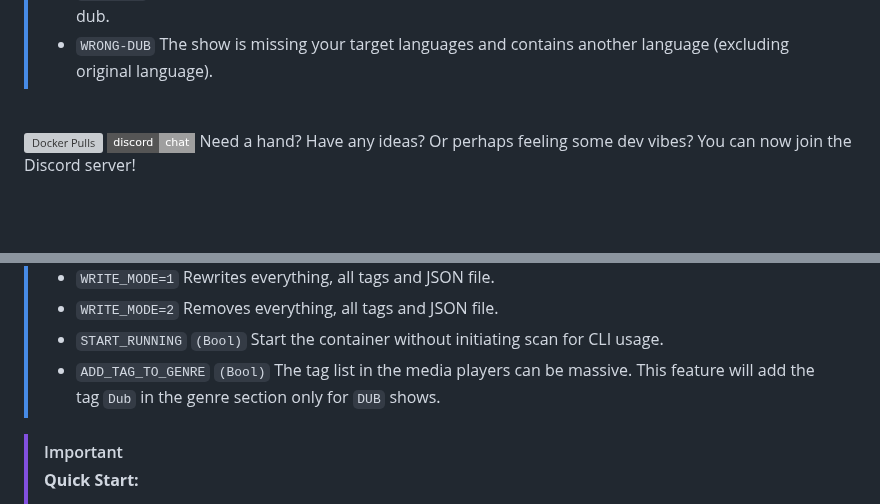
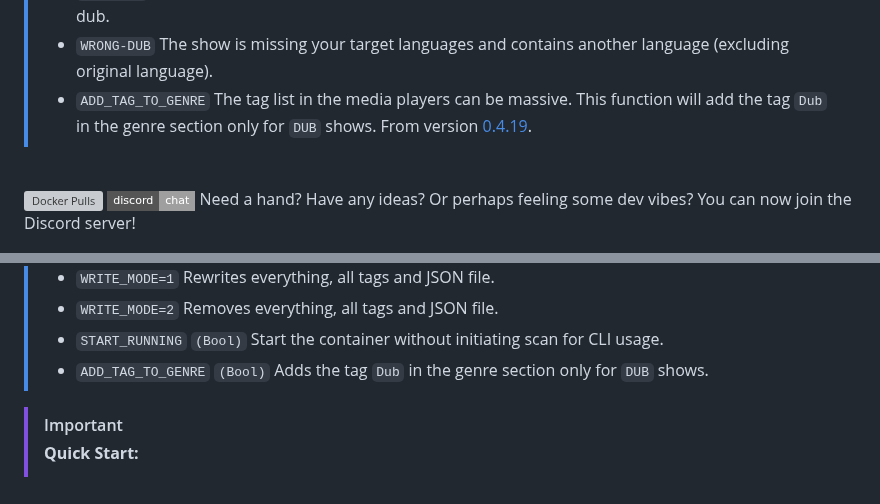
Before and after one commit to BassHous3/taggarr, a Markdown page: README.md, 2 parts joined by grey strips. GitHub-like rendering; badges without logos; blank space fills up the shorter version; grey boxes are pictures that could not be loaded.

```diff
--- a/README.md
+++ b/README.md
@@ -30,6 +30,7 @@ This way, you can filter your shows based on if they're dubbed or not, using tag
 > - `DUB` The show contains ALL of your target languages.
 > - `SEMI-DUB` The show missing at least one of your target languages or some episodes are missing the dub.
 > - `WRONG-DUB` The show is missing your target languages and contains another language (excluding original language).
+> - `ADD_TAG_TO_GENRE` The tag list in the media players can be massive. This function will add the tag `Dub` in the genre section only for `DUB` shows. From version [0.4.19](https://github.com/BassHous3/taggarr/releases/tag/0.4.19).
 
 
 <br></br>
@@ -91,7 +92,7 @@ This way, you can filter your shows based on if they're dubbed or not, using tag
 > - `WRITE_MODE=1` Rewrites everything, all tags and JSON file.
 > - `WRITE_MODE=2` Removes everything, all tags and JSON file.
 > - `START_RUNNING` `(Bool)` Start the container without initiating scan for CLI usage.
-> - `ADD_TAG_TO_GENRE` `(Bool)` The tag list in the media players can be massive. This feature will add the tag `Dub` in the genre section only for `DUB` shows.
+> - `ADD_TAG_TO_GENRE` `(Bool)` Adds the tag `Dub` in the genre section only for `DUB` shows.
 
 
 > [!IMPORTANT]
```
